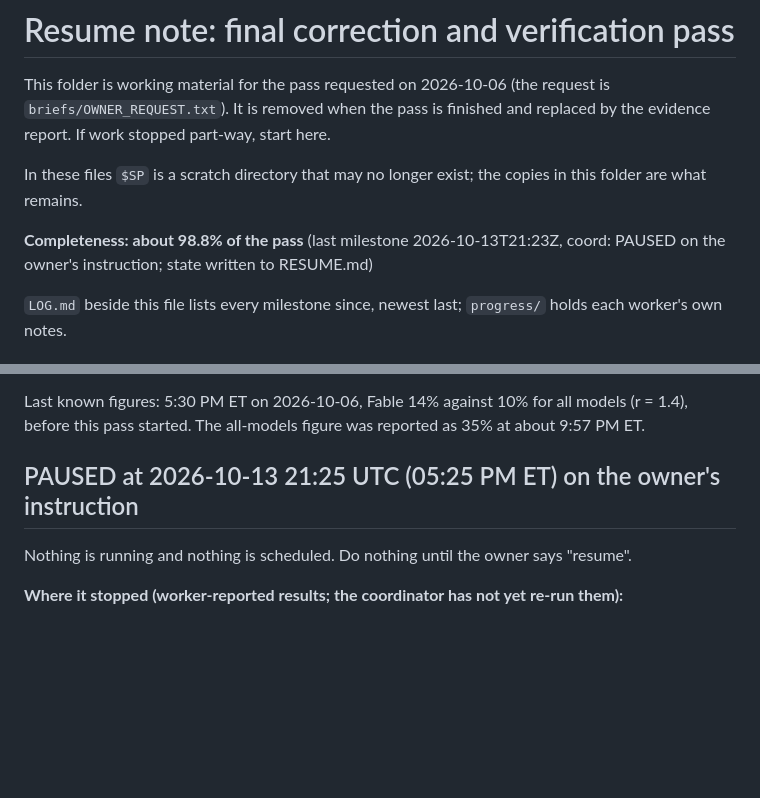
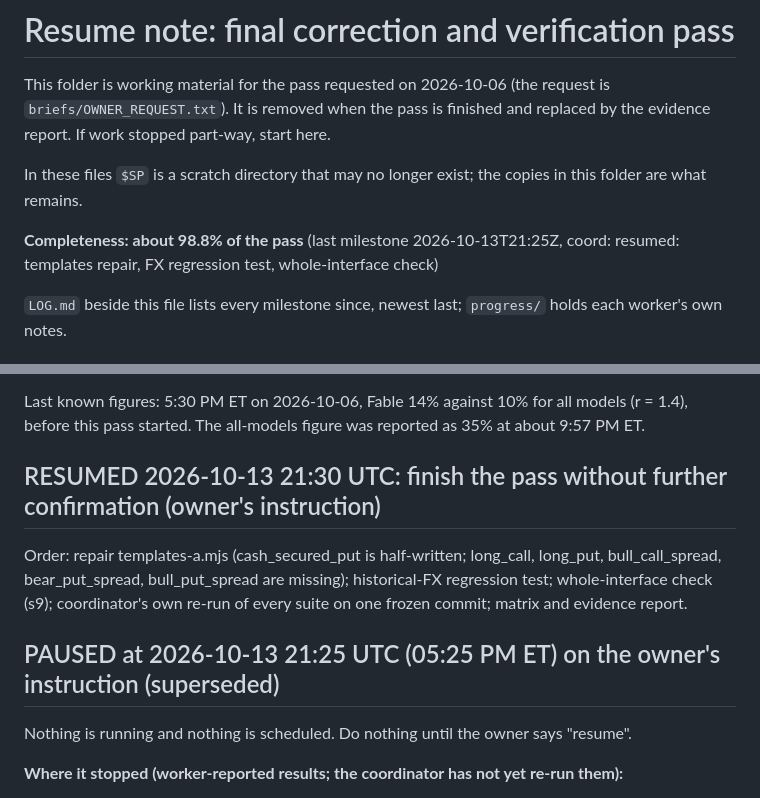
Before and after one commit to shafferusa/-ShafferDeskTerminal, a Markdown page: docs/work/RESUME.md, 2 parts joined by grey strips. Rendered like a GitHub page; blank space fills up the shorter version.

Commit message:
Progress note: about 98.8% (coord: resumed: templates repair, FX regression test, whole-interface check)
Snapshot of the whole working tree at this milestone; work in progress, see docs/work/RESUME.md.

Co-Authored-By: Claude Fable 5.1 <noreply@anthropic.com>
Claude-Session: https://claude.ai/code/session_012tz7WS3yVKD8wmd7Fte9qK

```diff
--- a/docs/work/RESUME.md
+++ b/docs/work/RESUME.md
@@ -5,7 +5,7 @@ It is removed when the pass is finished and replaced by the evidence report. If
 
 In these files `$SP` is a scratch directory that may no longer exist; the copies in this folder are what remains.
 
-**Completeness: about 98.8% of the pass** (last milestone 2026-10-13T21:23Z, coord: PAUSED on the owner's instruction; state written to RESUME.md)
+**Completeness: about 98.8% of the pass** (last milestone 2026-10-13T21:25Z, coord: resumed: templates repair, FX regression test, whole-interface check)
 
 `LOG.md` beside this file lists every milestone since, newest last; `progress/` holds each worker's own notes.
 
@@ -32,7 +32,12 @@ Stop all background work when the owner's weekly **Fable** usage reaches 98%.
 Last known figures: 5:30 PM ET on 2026-10-06, Fable 14% against 10% for all models (r = 1.4), before this pass
 started. The all-models figure was reported as 35% at about 9:57 PM ET.
 
-## PAUSED at 2026-10-13 21:25 UTC (05:25 PM ET) on the owner's instruction
+## RESUMED 2026-10-13 21:30 UTC: finish the pass without further confirmation (owner's instruction)
+Order: repair templates-a.mjs (cash_secured_put is half-written; long_call, long_put, bull_call_spread,
+bear_put_spread, bull_put_spread are missing); historical-FX regression test; whole-interface check (s9);
+coordinator's own re-run of every suite on one frozen commit; matrix and evidence report.
+
+## PAUSED at 2026-10-13 21:25 UTC (05:25 PM ET) on the owner's instruction (superseded)
 
 Nothing is running and nothing is scheduled. Do nothing until the owner says "resume".
 
```
Also changed, not shown: docs/work/LOG.md (+1 -0 lines).
